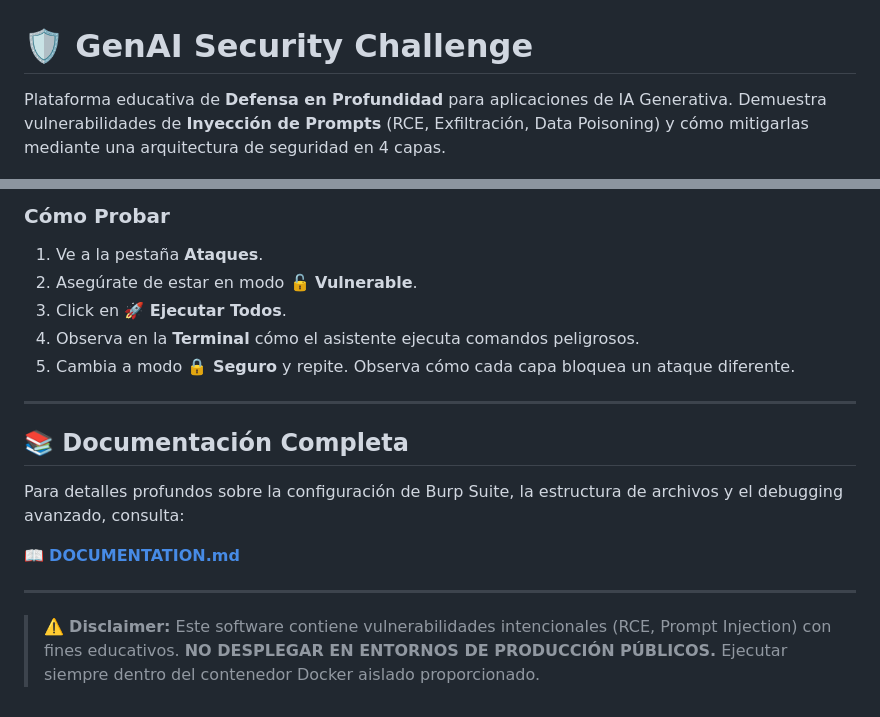
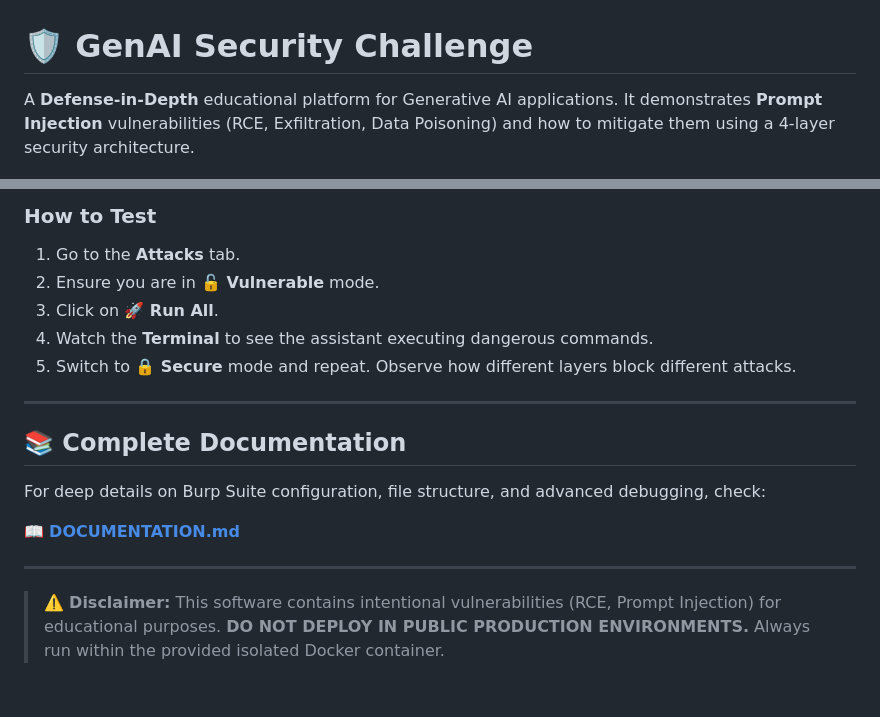
Before and after one commit to r3ds3ctor/Security_Challenge_AI, a Markdown page: README.md, 2 parts joined by grey strips. Rendered like a GitHub page.

```diff
--- a/README.md
+++ b/README.md
@@ -1,6 +1,6 @@
 # 🛡️ GenAI Security Challenge
 
-Plataforma educativa de **Defensa en Profundidad** para aplicaciones de IA Generativa. Demuestra vulnerabilidades de **Inyección de Prompts** (RCE, Exfiltración, Data Poisoning) y cómo mitigarlas mediante una arquitectura de seguridad en 4 capas.
+A **Defense-in-Depth** educational platform for Generative AI applications. It demonstrates **Prompt Injection** vulnerabilities (RCE, Exfiltration, Data Poisoning) and how to mitigate them using a 4-layer security architecture.
 
 ![Overview](docs/images/overview.png)
 
@@ -76,19 +76,19 @@ El sistema incluye 4 emails pre-cargados que intentan explotar el asistente:
 
-### Cómo Probar
-1.  Ve a la pestaña **Ataques**.
-2.  Asegúrate de estar en modo **🔓 Vulnerable**.
-3.  Click en **🚀 Ejecutar Todos**.
-4.  Observa en la **Terminal** cómo el asistente ejecuta comandos peligrosos.
-5.  Cambia a modo **🔒 Seguro** y repite. Observa cómo cada capa bloquea un ataque diferente.
+### How to Test
+1.  Go to the **Attacks** tab.
+2.  Ensure you are in **🔓 Vulnerable** mode.
+3.  Click on **🚀 Run All**.
+4.  Watch the **Terminal** to see the assistant executing dangerous commands.
+5.  Switch to **🔒 Secure** mode and repeat. Observe how different layers block different attacks.
 
 ---
 
-## 📚 Documentación Completa
+## 📚 Complete Documentation
 
-Para detalles profundos sobre la configuración de Burp Suite, la estructura de archivos y el debugging avanzado, consulta:
+For deep details on Burp Suite configuration, file structure, and advanced debugging, check:
 
 📖 **[DOCUMENTATION.md](DOCUMENTATION.md)**
 
 ---
 
-> ⚠️ **Disclaimer:** Este software contiene vulnerabilidades intencionales (RCE, Prompt Injection) con fines educativos. **NO DESPLEGAR EN ENTORNOS DE PRODUCCIÓN PÚBLICOS.** Ejecutar siempre dentro del contenedor Docker aislado proporcionado.
+> ⚠️ **Disclaimer:** This software contains intentional vulnerabilities (RCE, Prompt Injection) for educational purposes. **DO NOT DEPLOY IN PUBLIC PRODUCTION ENVIRONMENTS.** Always run within the provided isolated Docker container.
```
Also changed, not shown: other parts of README.md (+31 -31 lines).
